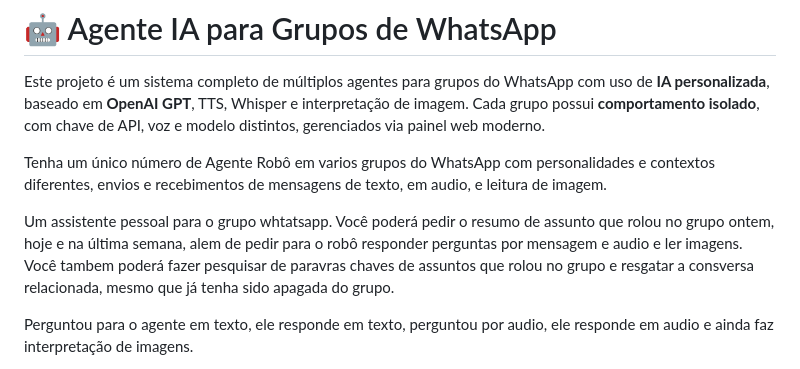
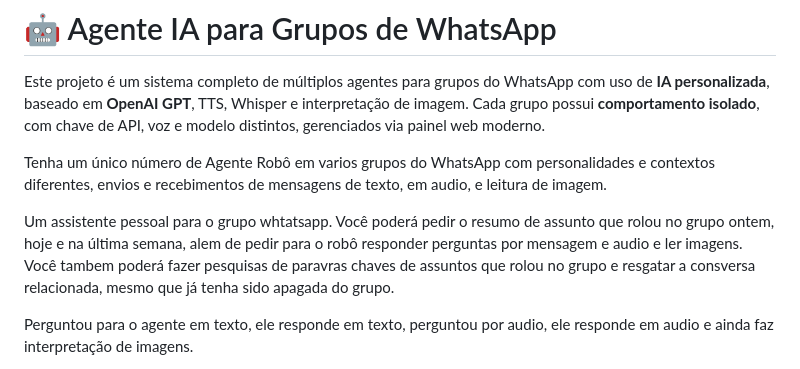
Before and after one commit to drikosv8/agente-de-grupos-whats-drikos, a Markdown page: README.md, the part around the change. Rendered like a GitHub page.

```diff
--- a/README.md
+++ b/README.md
@@ -7,7 +7,7 @@ Tenha um único número de Agente Robô em varios grupos do WhatsApp com persona
 
 Um assistente pessoal para o grupo whtatsapp.
 Você poderá pedir o resumo de assunto que rolou no grupo ontem, hoje e na última semana, alem de pedir para o robô responder perguntas por mensagem e audio e ler imagens.
-Você tambem poderá fazer pesquisar de paravras chaves de assuntos que rolou no grupo e resgatar a consversa relacionada, mesmo que já tenha sido apagada do grupo.
+Você tambem poderá fazer pesquisas de paravras chaves de assuntos que rolou no grupo e resgatar a consversa relacionada, mesmo que já tenha sido apagada do grupo.
 
 Perguntou para o agente em texto, ele responde em texto, perguntou por audio, ele responde em audio e ainda faz interpretação de imagens.
 
```
